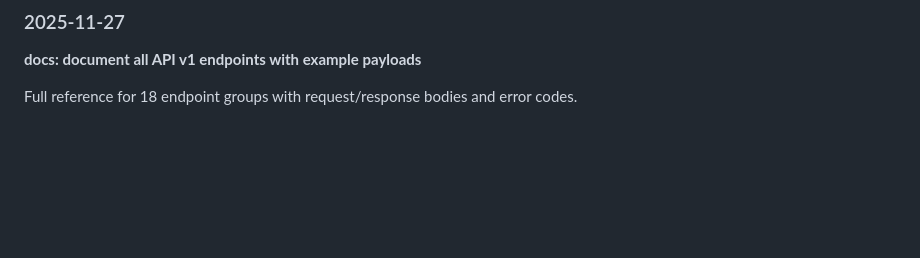
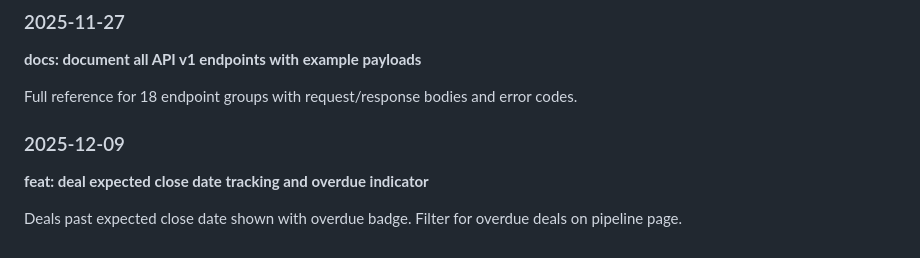
Before and after one commit to khanevan497/enterprise-crm, a Markdown page: CHANGELOG.md, the part around the change. Drawn GitHub-style; blank space fills up the shorter version.

Commit message:
feat: deal expected close date tracking and overdue indicator

```diff
--- a/CHANGELOG.md
+++ b/CHANGELOG.md
@@ -181,3 +181,9 @@ Contact creation form includes company select. Company detail shows all linked c
 **docs: document all API v1 endpoints with example payloads**
 
 Full reference for 18 endpoint groups with request/response bodies and error codes.
+
+### 2025-12-09
+
+**feat: deal expected close date tracking and overdue indicator**
+
+Deals past expected close date shown with overdue badge. Filter for overdue deals on pipeline page.
```
